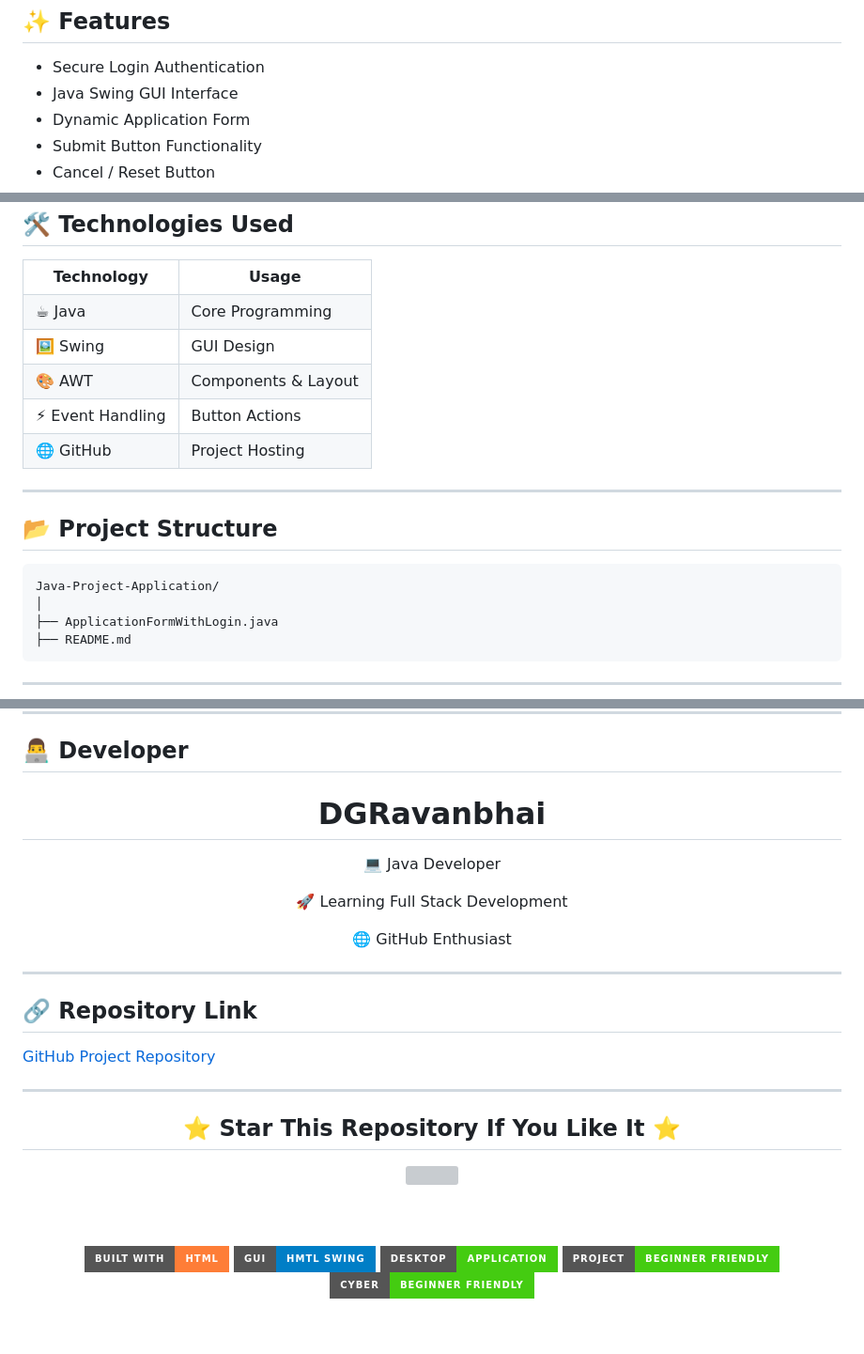
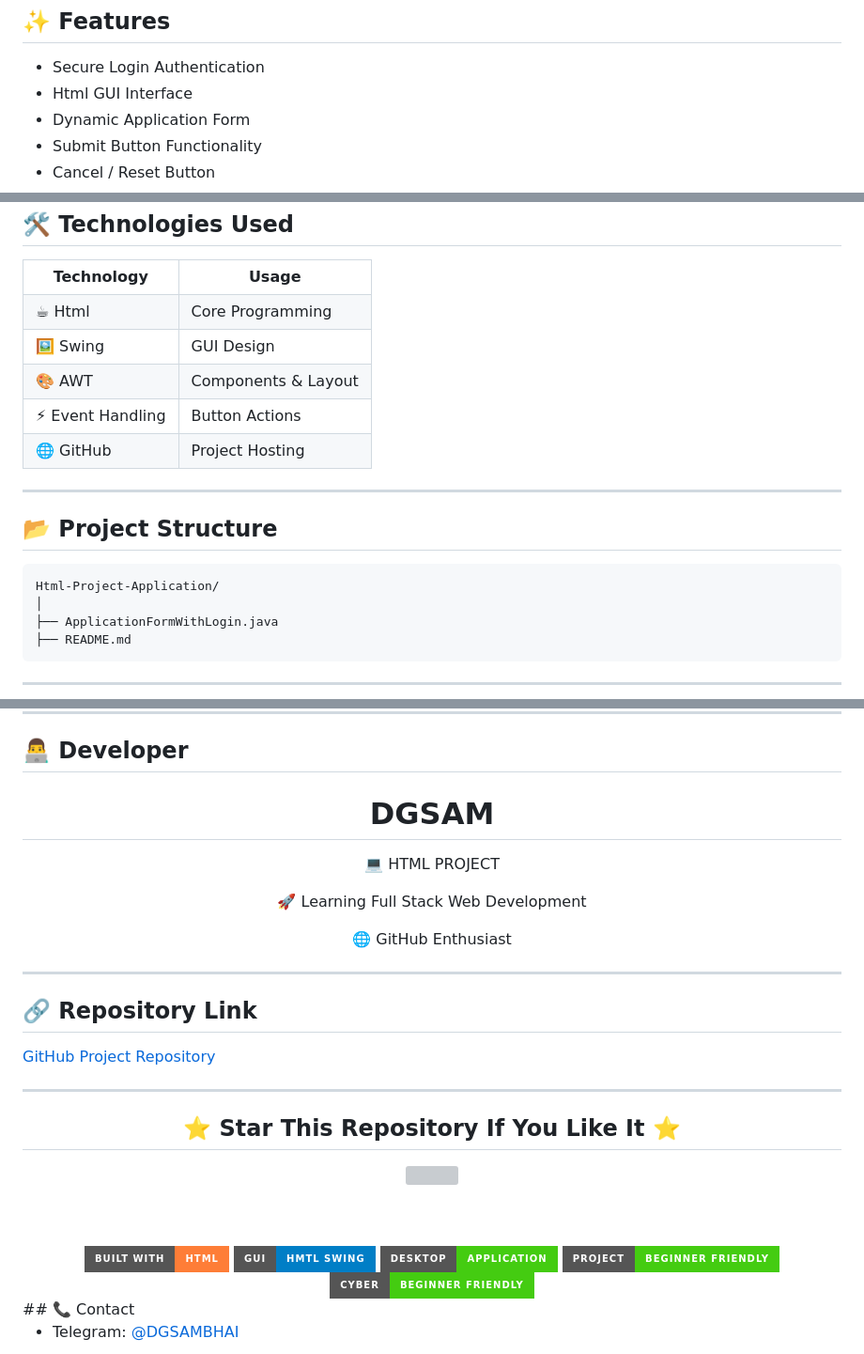
Before and after one commit to Simyonsam22/HTML-PROJECT, a Markdown page: README.md, 3 parts joined by grey strips. Shown at 94% size. GitHub-like rendering; badges without logos; blank space fills up the shorter version; grey boxes are pictures that could not be loaded.

```diff
--- a/README.md
+++ b/README.md
@@ -42,7 +42,7 @@ A professional <b>HTML SWING Login & Application Form GUI Application</b> with s
 <h2>✨ Features</h2>
 <ul>
   <li>Secure Login Authentication</li>
-  <li>Java Swing GUI Interface</li>
+  <li>Html GUI Interface</li>
   <li>Dynamic Application Form</li>
   <li>Submit Button Functionality</li>
   <li>Cancel / Reset Button</li>
@@ -63,7 +63,7 @@ A professional <b>HTML SWING Login & Application Form GUI Application</b> with s
     <th>Usage</th>
   </tr>
   <tr>
-    <td>☕ Java</td>
+    <td>☕ Html</td>
     <td>Core Programming</td>
   </tr>
   <tr>
@@ -89,7 +89,7 @@ A professional <b>HTML SWING Login & Application Form GUI Application</b> with s
 <h2>📂 Project Structure</h2>
 
 <pre>
-Java-Project-Application/
+Html-Project-Application/
 │
 ├── ApplicationFormWithLogin.java
 ├── README.md
@@ -186,9 +186,9 @@ Password : 1234
 
 <div align="center">
 
-<h1>DGRavanbhai</h1>
-<p>💻 Java Developer</p>
-<p>🚀 Learning Full Stack Development</p>
+<h1>DGSAM</h1>
+<p>💻 HTML PROJECT</p>
+<p>🚀 Learning Full Stack Web Development</p>
 <p>🌐 GitHub Enthusiast</p>
 
 </div>
@@ -219,6 +219,8 @@ Password : 1234
 <img src="https://img.shields.io/badge/Project-Beginner%20Friendly-brightgreen?style=for-the-badge" />
 <img src="https://img.shields.io/badge/Cyber-Beginner%20Friendly-brightgreen?style=for-the-badge" />
 </div>
+## 📞 Contact
 
+- Telegram: [@DGSAMBHAI](https://t.me/DGSAMBHAI)
 </body>
 </html>
```
Also changed, not shown: other parts of README.md (+1 -1 lines).
